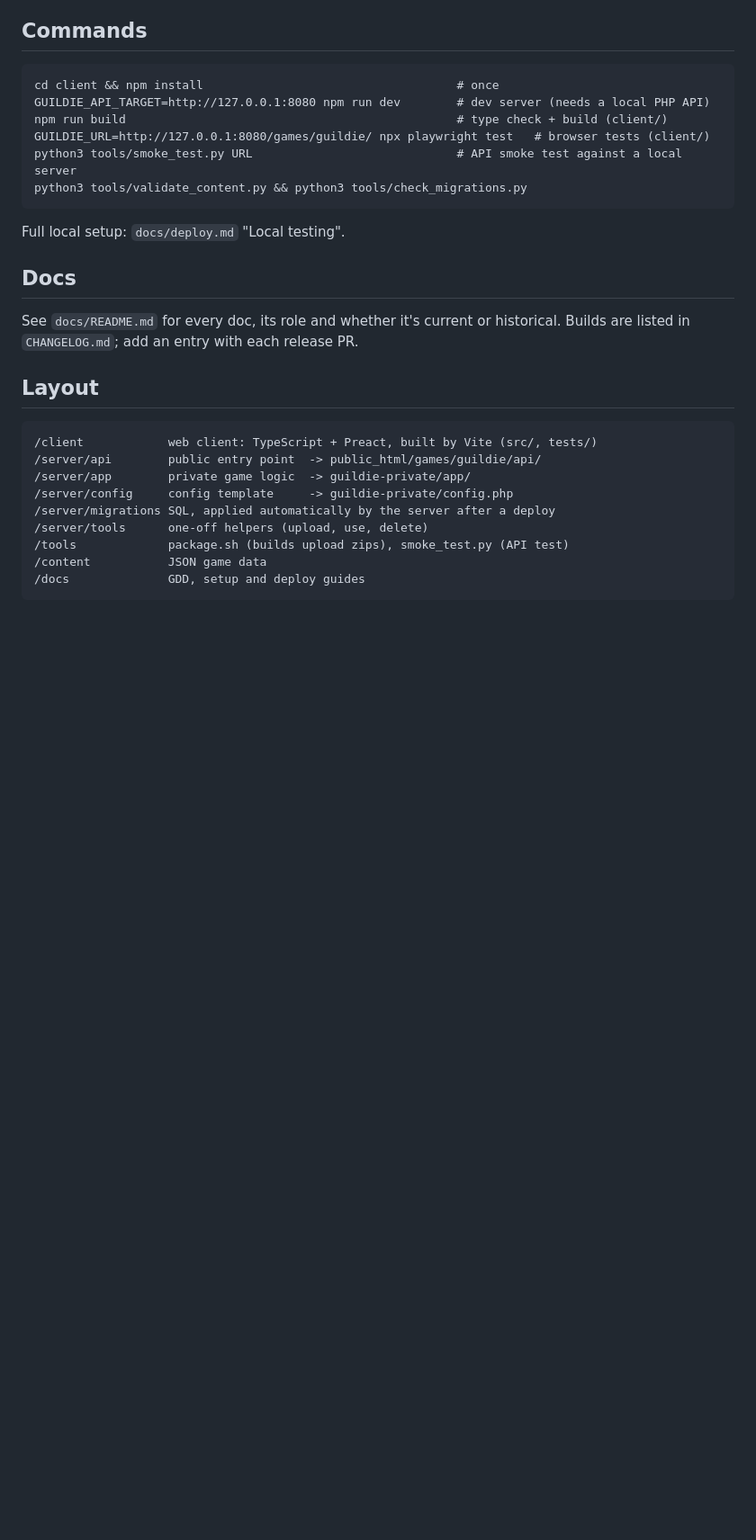
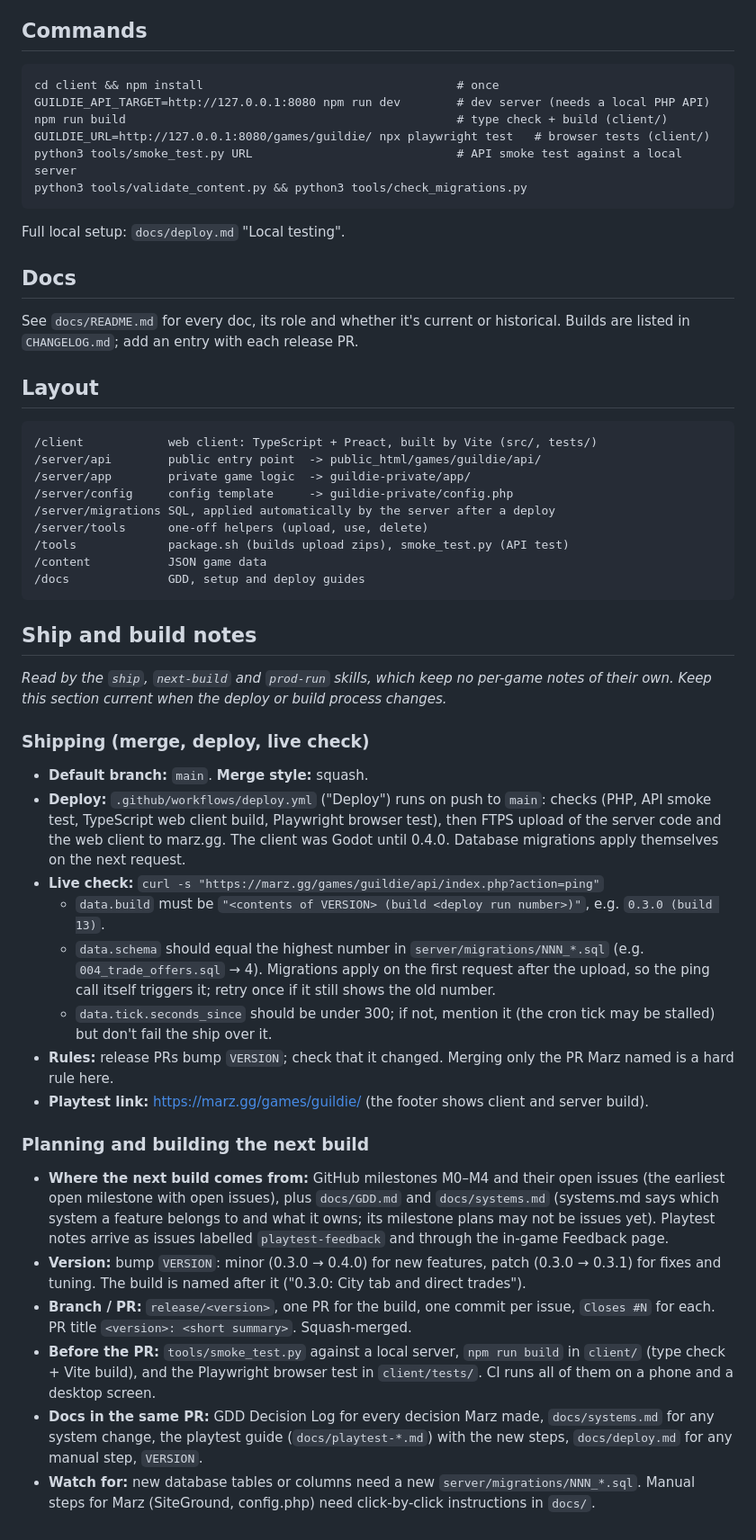
Before and after one commit to MarcialPimentel/guildie, a Markdown page: CLAUDE.md, the part around the change. Shown at 90% size. Rendered like a GitHub page; blank space fills up the shorter version.

Commit message:
CLAUDE.md: ship and build notes (moved from the ship and next-build skills)
The skills no longer keep per-game notes; they read this section instead.

Co-Authored-By: Claude Opus 5.5 <noreply@anthropic.com>

````diff
--- a/CLAUDE.md
+++ b/CLAUDE.md
@@ -52,3 +52,27 @@ See `docs/README.md` for every doc, its role and whether it's current or histori
 /content           JSON game data
 /docs              GDD, setup and deploy guides
 ```
+
+## Ship and build notes
+
+_Read by the `ship`, `next-build` and `prod-run` skills, which keep no per-game notes of their own. Keep this section current when the deploy or build process changes._
+
+### Shipping (merge, deploy, live check)
+
+- **Default branch:** `main`. **Merge style:** squash.
+- **Deploy:** `.github/workflows/deploy.yml` ("Deploy") runs on push to `main`: checks (PHP, API smoke test, TypeScript web client build, Playwright browser test), then FTPS upload of the server code and the web client to marz.gg. The client was Godot until 0.4.0. Database migrations apply themselves on the next request.
+- **Live check:** `curl -s "https://marz.gg/games/guildie/api/index.php?action=ping"`
+  - `data.build` must be `"<contents of VERSION> (build <deploy run number>)"`, e.g. `0.3.0 (build 13)`.
+  - `data.schema` should equal the highest number in `server/migrations/NNN_*.sql` (e.g. `004_trade_offers.sql` → 4). Migrations apply on the first request after the upload, so the ping call itself triggers it; retry once if it still shows the old number.
+  - `data.tick.seconds_since` should be under 300; if not, mention it (the cron tick may be stalled) but don't fail the ship over it.
+- **Rules:** release PRs bump `VERSION`; check that it changed. Merging only the PR Marz named is a hard rule here.
+- **Playtest link:** https://marz.gg/games/guildie/ (the footer shows client and server build).
+
+### Planning and building the next build
+
+- **Where the next build comes from:** GitHub milestones M0–M4 and their open issues (the earliest open milestone with open issues), plus `docs/GDD.md` and `docs/systems.md` (systems.md says which system a feature belongs to and what it owns; its milestone plans may not be issues yet). Playtest notes arrive as issues labelled `playtest-feedback` and through the in-game Feedback page.
+- **Version:** bump `VERSION`: minor (0.3.0 → 0.4.0) for new features, patch (0.3.0 → 0.3.1) for fixes and tuning. The build is named after it ("0.3.0: City tab and direct trades").
+- **Branch / PR:** `release/<version>`, one PR for the build, one commit per issue, `Closes #N` for each. PR title `<version>: <short summary>`. Squash-merged.
+- **Before the PR:** `tools/smoke_test.py` against a local server, `npm run build` in `client/` (type check + Vite build), and the Playwright browser test in `client/tests/`. CI runs all of them on a phone and a desktop screen.
+- **Docs in the same PR:** GDD Decision Log for every decision Marz made, `docs/systems.md` for any system change, the playtest guide (`docs/playtest-*.md`) with the new steps, `docs/deploy.md` for any manual step, `VERSION`.
+- **Watch for:** new database tables or columns need a new `server/migrations/NNN_*.sql`. Manual steps for Marz (SiteGround, config.php) need click-by-click instructions in `docs/`.
````
